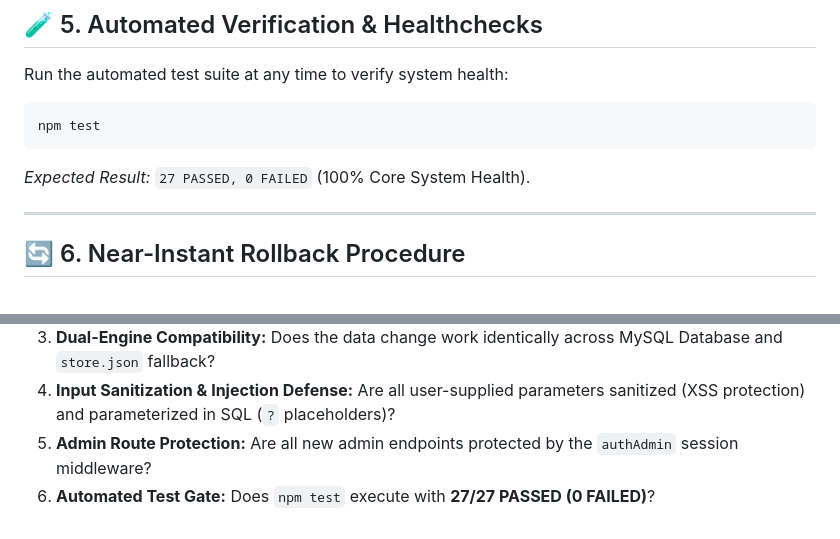
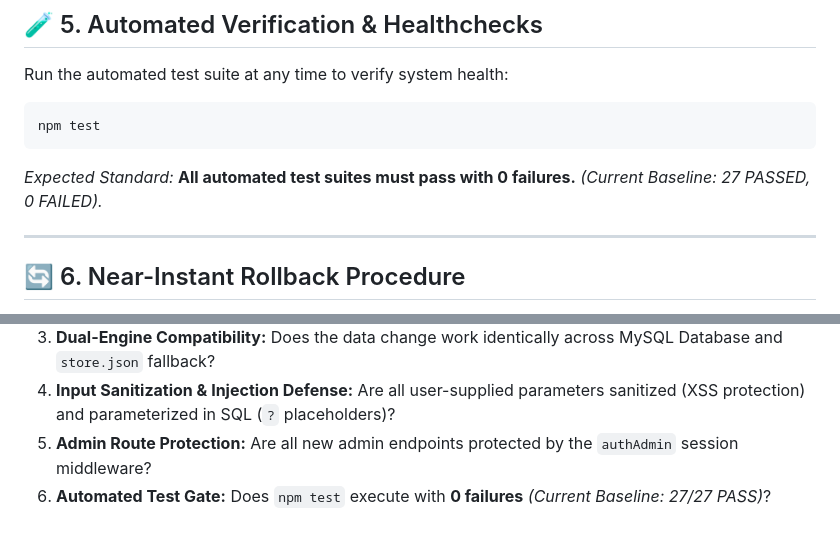
Before and after one commit to Piramanayagam15/my-own-creation, a Markdown page: OPERATIONS.md, 2 parts joined by grey strips. GitHub-like rendering.

````diff
--- a/OPERATIONS.md
+++ b/OPERATIONS.md
@@ -110,7 +110,7 @@ Run the automated test suite at any time to verify system health:
 ```bash
 npm test
 ```
-*Expected Result:* `27 PASSED, 0 FAILED` (100% Core System Health).
+*Expected Standard:* **All automated test suites must pass with 0 failures.** *(Current Baseline: 27 PASSED, 0 FAILED).*
 
 ---
 
@@ -150,4 +150,4 @@ Before merging or deploying any future update, always execute this 6-point verif
 3. **Dual-Engine Compatibility:** Does the data change work identically across MySQL Database and `store.json` fallback?
 4. **Input Sanitization & Injection Defense:** Are all user-supplied parameters sanitized (XSS protection) and parameterized in SQL (`?` placeholders)?
 5. **Admin Route Protection:** Are all new admin endpoints protected by the `authAdmin` session middleware?
-6. **Automated Test Gate:** Does `npm test` execute with **27/27 PASSED (0 FAILED)**?
+6. **Automated Test Gate:** Does `npm test` execute with **0 failures** *(Current Baseline: 27/27 PASS)*?
````
Also changed, not shown: .github/pull_request_template.md (added, +36 -0 lines).
